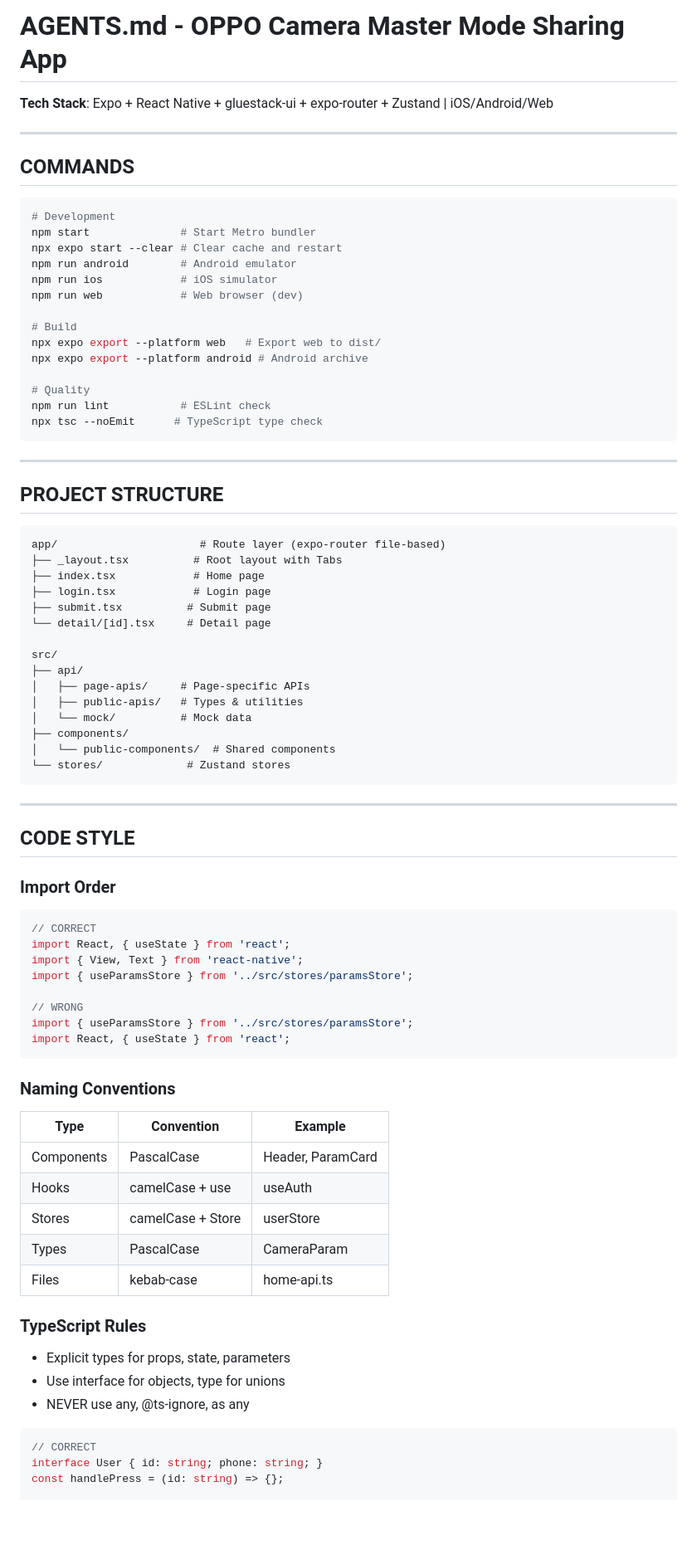
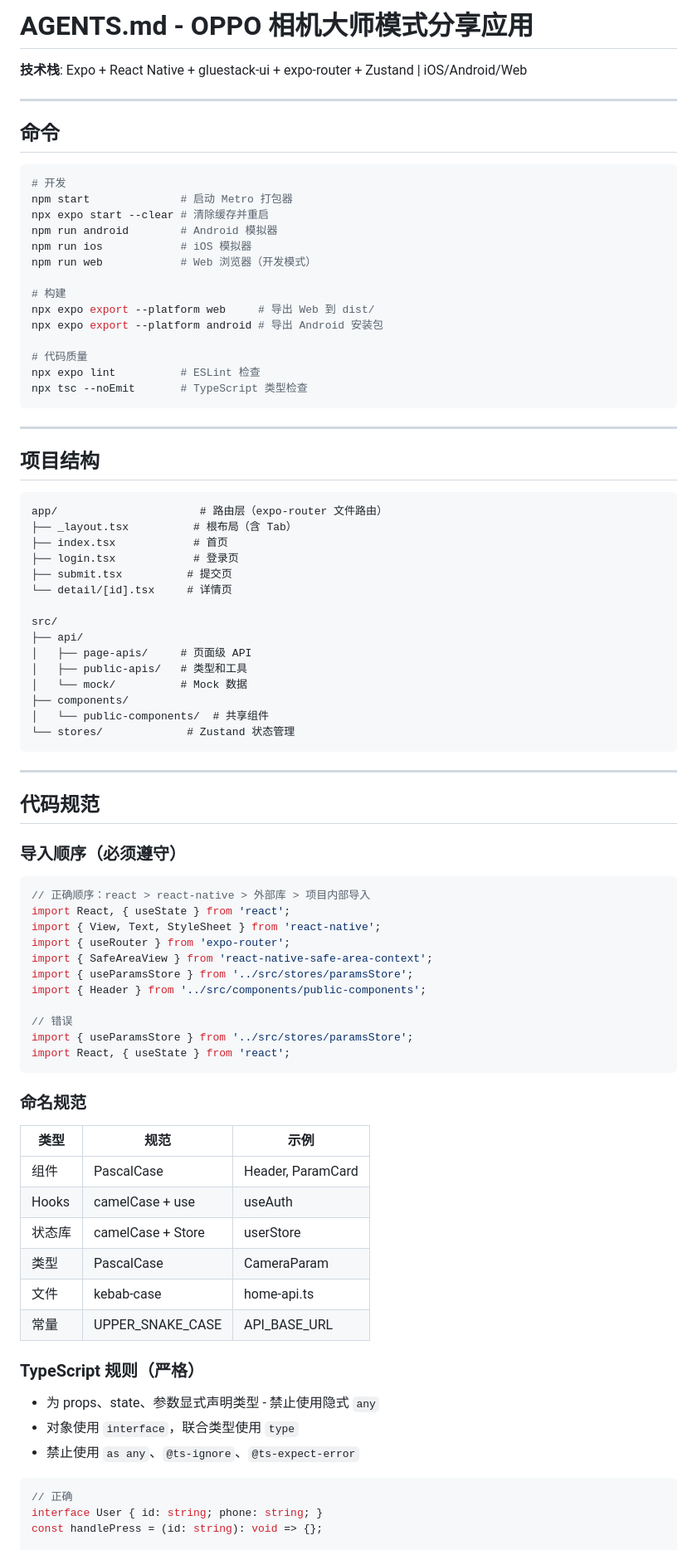
Before and after one commit to KYCOMING/oh-my-oppo-master, a Markdown page: AGENTS.md, the part around one of its changes. Shown at 83% size. Rendered like a GitHub page; blank space fills up the shorter version.

````diff
--- a/AGENTS.md
+++ b/AGENTS.md
@@ -1,82 +1,86 @@
-# AGENTS.md - OPPO Camera Master Mode Sharing App
+# AGENTS.md - OPPO 相机大师模式分享应用
 
-**Tech Stack**: Expo + React Native + gluestack-ui + expo-router + Zustand | iOS/Android/Web
+**技术栈**: Expo + React Native + gluestack-ui + expo-router + Zustand | iOS/Android/Web
 
 ---
 
-## COMMANDS
+## 命令
 
 ```bash
-# Development
-npm start              # Start Metro bundler
-npx expo start --clear # Clear cache and restart
-npm run android        # Android emulator
-npm run ios            # iOS simulator
-npm run web            # Web browser (dev)
+# 开发
+npm start              # 启动 Metro 打包器
+npx expo start --clear # 清除缓存并重启
+npm run android        # Android 模拟器
+npm run ios            # iOS 模拟器
+npm run web            # Web 浏览器（开发模式）
 
-# Build
-npx expo export --platform web   # Export web to dist/
-npx expo export --platform android # Android archive
+# 构建
+npx expo export --platform web     # 导出 Web 到 dist/
+npx expo export --platform android # 导出 Android 安装包
 
-# Quality
-npm run lint           # ESLint check
-npx tsc --noEmit      # TypeScript type check
+# 代码质量
+npx expo lint          # ESLint 检查
+npx tsc --noEmit       # TypeScript 类型检查
 ```
 
 ---
 
-## PROJECT STRUCTURE
+## 项目结构
 
 ```
-app/                      # Route layer (expo-router file-based)
-├── _layout.tsx          # Root layout with Tabs
-├── index.tsx            # Home page
-├── login.tsx            # Login page
-├── submit.tsx          # Submit page
-└── detail/[id].tsx     # Detail page
+app/                      # 路由层（expo-router 文件路由）
+├── _layout.tsx          # 根布局（含 Tab）
+├── index.tsx            # 首页
+├── login.tsx            # 登录页
+├── submit.tsx          # 提交页
+└── detail/[id].tsx     # 详情页
 
 src/
 ├── api/
-│   ├── page-apis/     # Page-specific APIs
-│   ├── public-apis/   # Types & utilities
-│   └── mock/          # Mock data
+│   ├── page-apis/     # 页面级 API
+│   ├── public-apis/   # 类型和工具
+│   └── mock/          # Mock 数据
 ├── components/
-│   └── public-components/  # Shared components
-└── stores/             # Zustand stores
+│   └── public-components/  # 共享组件
+└── stores/             # Zustand 状态管理
 ```
 
 ---
 
-## CODE STYLE
+## 代码规范
 
-### Import Order
+### 导入顺序（必须遵守）
 ```typescript
-// CORRECT
+// 正确顺序：react > react-native > 外部库 > 项目内部导入
 import React, { useState } from 'react';
-import { View, Text } from 'react-native';
+import { View, Text, StyleSheet } from 'react-native';
+import { useRouter } from 'expo-router';
+import { SafeAreaView } from 'react-native-safe-area-context';
 import { useParamsStore } from '../src/stores/paramsStore';
+import { Header } from '../src/components/public-components';
 
-// WRONG
+// 错误
 import { useParamsStore } from '../src/stores/paramsStore';
 import React, { useState } from 'react';
 ```
 
-### Naming Conventions
-| Type | Convention | Example |
-|------|------------|---------|
-| Components | PascalCase | Header, ParamCard |
+### 命名规范
+| 类型 | 规范 | 示例 |
+|------|------|------|
+| 组件 | PascalCase | Header, ParamCard |
 | Hooks | camelCase + use | useAuth |
-| Stores | camelCase + Store | userStore |
-| Types | PascalCase | CameraParam |
-| Files | kebab-case | home-api.ts |
+| 状态库 | camelCase + Store | userStore |
+| 类型 | PascalCase | CameraParam |
+| 文件 | kebab-case | home-api.ts |
+| 常量 | UPPER_SNAKE_CASE | API_BASE_URL |
 
-### TypeScript Rules
-- Explicit types for props, state, parameters
-- Use interface for objects, type for unions
-- NEVER use any, @ts-ignore, as any
+### TypeScript 规则（严格）
+- 为 props、state、参数显式声明类型 - 禁止使用隐式 `any`
+- 对象使用 `interface`，联合类型使用 `type`
+- 禁止使用 `as any`、`@ts-ignore`、`@ts-expect-error`
 
 ```typescript
-// CORRECT
+// 正确
 interface User { id: string; phone: string; }
-const handlePress = (id: string) => {};
+const handlePress = (id: string): void => {};
 
````
Also changed, not shown: other parts of AGENTS.md (+142 -27 lines).
